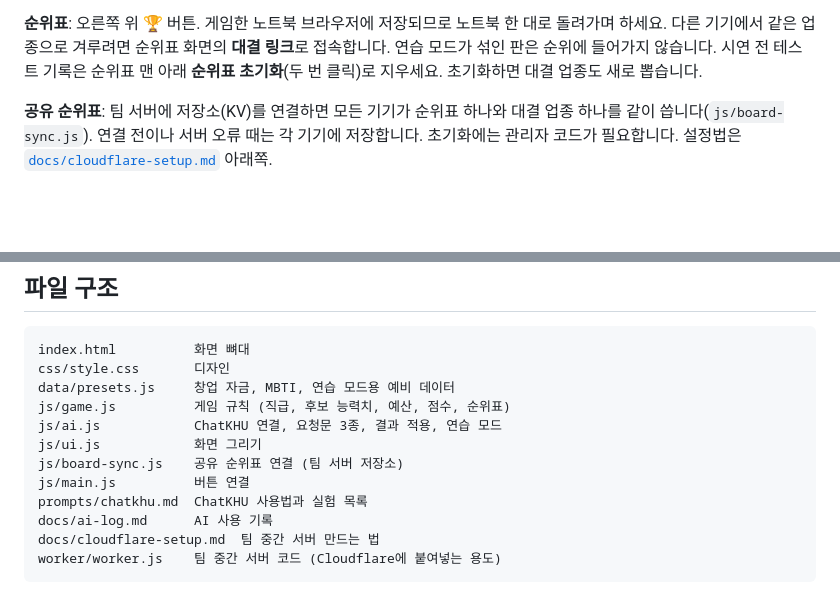
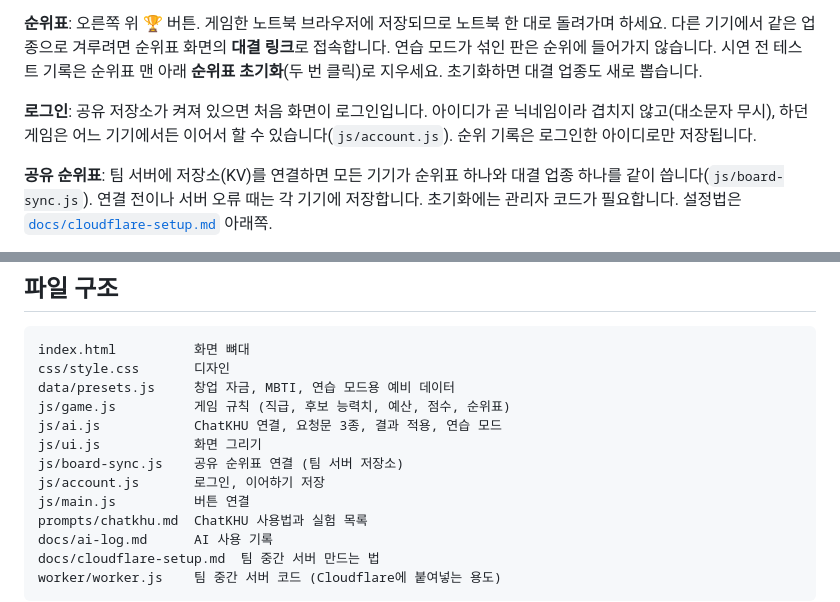
Before and after one commit to seanrock0328/khu_company-battle, a Markdown page: README.md, 2 parts joined by grey strips. Drawn GitHub-style; blank space fills up the shorter version.

Commit message:
로그인 설정 안내와 README 갱신
Co-Authored-By: Claude Opus 5.5 <noreply@anthropic.com>
Claude-Session: https://claude.ai/code/session_01UgE21QcGyc1TyPtW5Q5WsG

```diff
--- a/README.md
+++ b/README.md
@@ -15,6 +15,8 @@
 5. **2년 결산**: 누적 수익, 전체 순위, 거짓말왕, 직원들의 진짜 정직도와 충성심
 
 **순위표**: 오른쪽 위 🏆 버튼. 게임한 노트북 브라우저에 저장되므로 노트북 한 대로 돌려가며 하세요. 다른 기기에서 같은 업종으로 겨루려면 순위표 화면의 **대결 링크**로 접속합니다. 연습 모드가 섞인 판은 순위에 들어가지 않습니다. 시연 전 테스트 기록은 순위표 맨 아래 **순위표 초기화**(두 번 클릭)로 지우세요. 초기화하면 대결 업종도 새로 뽑습니다.
+
+**로그인**: 공유 저장소가 켜져 있으면 처음 화면이 로그인입니다. 아이디가 곧 닉네임이라 겹치지 않고(대소문자 무시), 하던 게임은 어느 기기에서든 이어서 할 수 있습니다(`js/account.js`). 순위 기록은 로그인한 아이디로만 저장됩니다.
 
 **공유 순위표**: 팀 서버에 저장소(KV)를 연결하면 모든 기기가 순위표 하나와 대결 업종 하나를 같이 씁니다(`js/board-sync.js`). 연결 전이나 서버 오류 때는 각 기기에 저장합니다. 초기화에는 관리자 코드가 필요합니다. 설정법은 [`docs/cloudflare-setup.md`](docs/cloudflare-setup.md) 아래쪽.
 
@@ -159,6 +161,7 @@ js/game.js          게임 규칙 (직급, 후보 능력치, 예산, 점수, 순
 js/ai.js            ChatKHU 연결, 요청문 3종, 결과 적용, 연습 모드
 js/ui.js            화면 그리기
 js/board-sync.js    공유 순위표 연결 (팀 서버 저장소)
+js/account.js       로그인, 이어하기 저장
 js/main.js          버튼 연결
 prompts/chatkhu.md  ChatKHU 사용법과 실험 목록
 docs/ai-log.md      AI 사용 기록
```
Also changed, not shown: docs/cloudflare-setup.md (+5 -3 lines).
